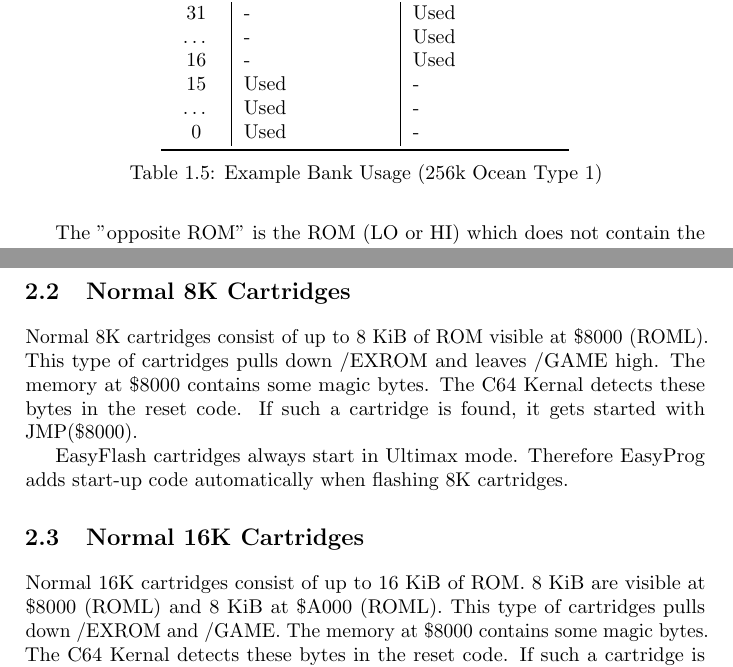
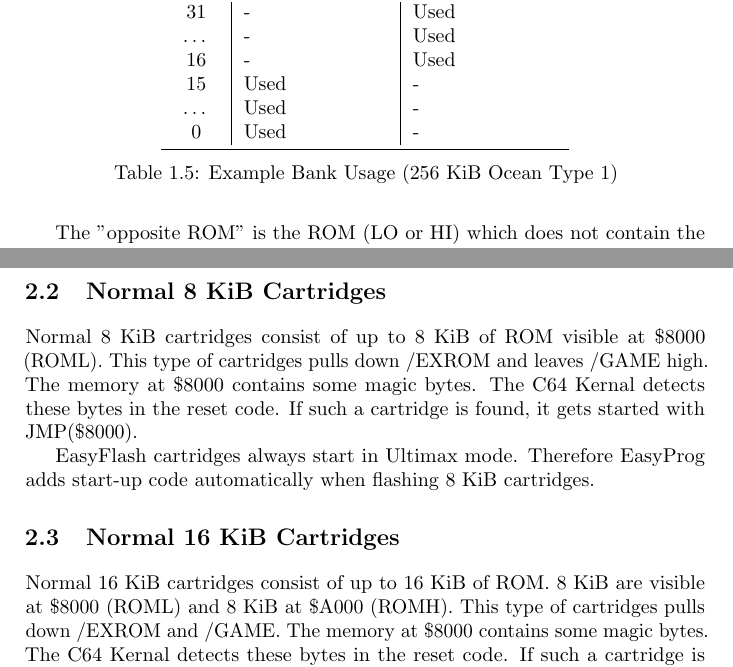
Before and after one commit to KimJorgensen/easyflash, a LaTeX book (EasySDK/docs/latex/src/EasyFlash-AppSupport.tex): two parts of pages 5 and 7 of 9 before the commit and two parts of pages 5 and 8 of 10 after it, joined at a grey line, cut so that both start at the same text. Compiled offline with pdfLaTeX.

Commit message:
worked in review comments by Nojoopa and AleX

```diff
--- a/EasySDK/docs/latex/src/EasyFlash-AppSupport.tex
+++ b/EasySDK/docs/latex/src/EasyFlash-AppSupport.tex
@@ -217,7 +215,7 @@ In order to specify which banks are used the use of only Offset and Size is not
         0 & Used & - \\
         \bottomrule
     \end{tabularx}
-    \caption{Example Bank Usage (256k Ocean Type 1)}
+    \caption{Example Bank Usage (256 KiB Ocean Type 1)}
     \label{tab:bank-usage-oc1-256k}
 \end{table}
 
@@ -280,21 +278,21 @@ The memory area from 00:01:1800 to 00:01:1BFF is reserved for EasyAPI. So the
 startup code and data can occupy e.g. the area 00:01:1C00 to 00:01:1FFF. A part
 of this area may be used to embed a cartridge name, refer to EasySDK.pdf for more information.
 
-\section {Normal 8K Cartridges}
+\section {Normal 8 KiB Cartridges}
 
-Normal 8K cartridges consist of up to 8 KiB of ROM visible at \$8000 (ROML).
+Normal 8 KiB cartridges consist of up to 8 KiB of ROM visible at \$8000 (ROML).
 This type of cartridges pulls down /EXROM and leaves /GAME high.
 The memory at \$8000 contains some magic bytes. The C64 Kernal detects these
 bytes in the reset code. If such a cartridge is found, it gets started with
 JMP(\$8000).
 
 EasyFlash cartridges always start in Ultimax mode. Therefore EasyProg adds
-start-up code automatically when flashing 8K cartridges.
+start-up code automatically when flashing 8 KiB cartridges.
 
-\section{Normal 16K Cartridges}
+\section{Normal 16 KiB Cartridges}
 
-Normal 16K cartridges consist of up to 16 KiB of ROM. 8 KiB are visible at
-\$8000 (ROML) and 8 KiB at \$A000 (ROML). This type of cartridges pulls down
+Normal 16 KiB cartridges consist of up to 16 KiB of ROM. 8 KiB are visible at
+\$8000 (ROML) and 8 KiB at \$A000 (ROMH). This type of cartridges pulls down
 /EXROM and /GAME.
 The memory at \$8000 contains some magic bytes. The C64 Kernal detects these
 bytes in the reset code. If such a cartridge is found, it gets started with
```
Also changed, not shown: EasySDK/docs/latex/src/EasyFlash-AppSupport.tex (15 more changed lines).
